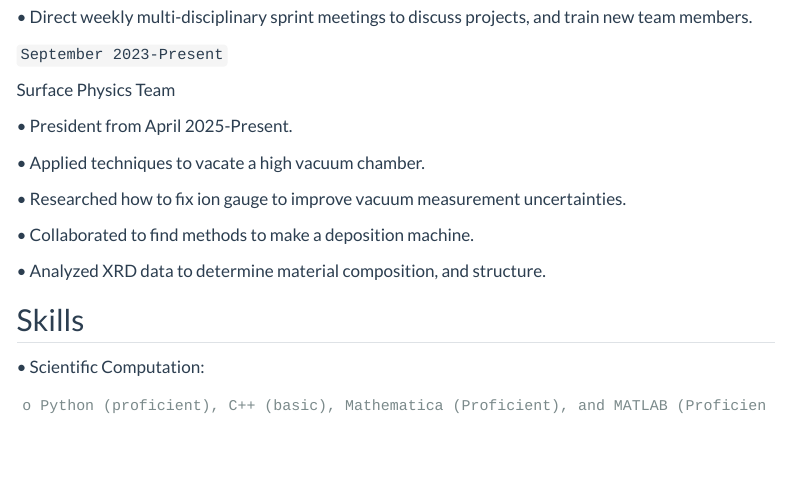
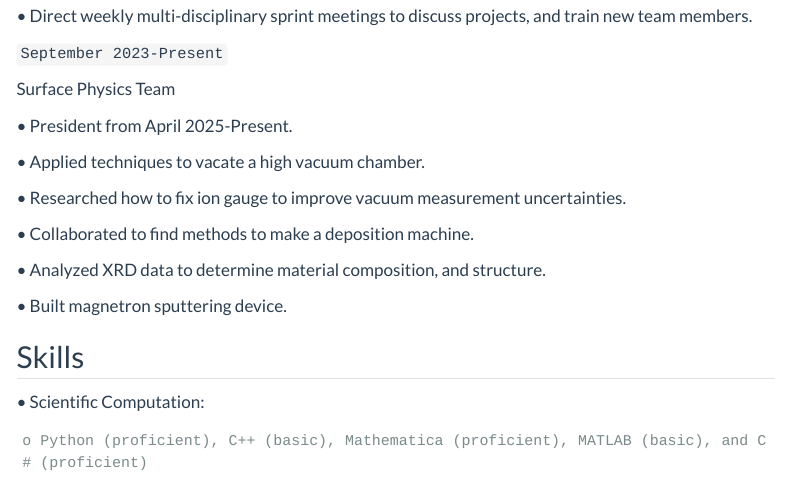
Before and after one commit to MarkS5001/MarkS5001.github.io, a Quarto document (resume.qmd): the page in a window 1100 px wide, from 1060 px down before the commit and from 1070 px down after it, so that both start at the same text. Rendered offline with R 4.5, knitr and Pandoc in place of Quarto, with nearby package versions; menus at the side of the page are left out.

Commit message:
Update resume.qmd

```diff
--- a/resume.qmd
+++ b/resume.qmd
@@ -69,12 +71,14 @@ Surface Physics Team
 
 • Analyzed XRD data to determine material composition, and structure.
 
+• Built magnetron sputtering device.
+
 ## Skills
 
 
 • Scientific Computation:
 
-    o Python (proficient), C++ (basic), Mathematica (Proficient), and MATLAB (Proficient)
+    o Python (proficient), C++ (basic), Mathematica (proficient), MATLAB (basic), and C# (proficient)
 
 • XRD Analysis
 
```
Also changed, not shown: resume.qmd (4 more changed lines).
